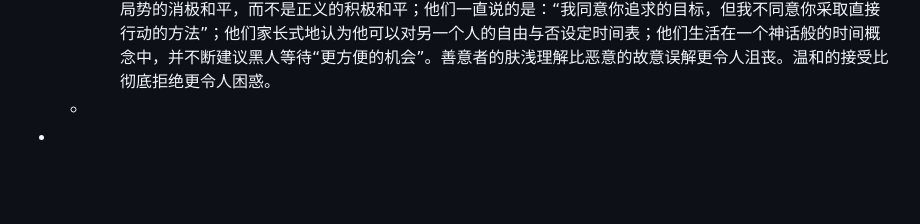
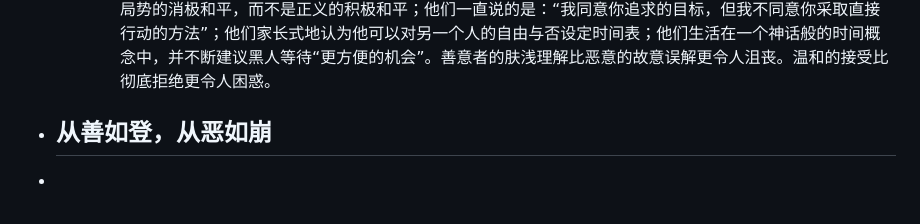
Before and after one commit to yidigo/dailywit, a Markdown page: pages/Fr, 2023.02.03.md, the part around the change. Drawn GitHub-style; blank space fills up the shorter version.

Commit message:
Auto saved by Logseq

```diff
--- a/pages/Fr, 2023.02.03.md
+++ b/pages/Fr, 2023.02.03.md
@@ -23,5 +23,6 @@
 	- 后期三K党
 	- 马丁路德金
 		- 我必须承认，在过去的几年我对白人温和派极度失望。我几乎得出一个令人遗憾的结论，即黑人在迈向自由过程中最大的障碍不是白人议员或三K党，而是白人温和派，他们更在乎秩序，而不是公正；他们宁要没有紧张局势的消极和平，而不是正义的积极和平；他们一直说的是：“我同意你追求的目标，但我不同意你采取直接行动的方法”；他们家长式地认为他可以对另一个人的自由与否设定时间表；他们生活在一个神话般的时间概念中，并不断建议黑人等待“更方便的机会”。善意者的肤浅理解比恶意的故意误解更令人沮丧。温和的接受比彻底拒绝更令人困惑。
+- 从善如登，从恶如崩
 	-
 -
```
